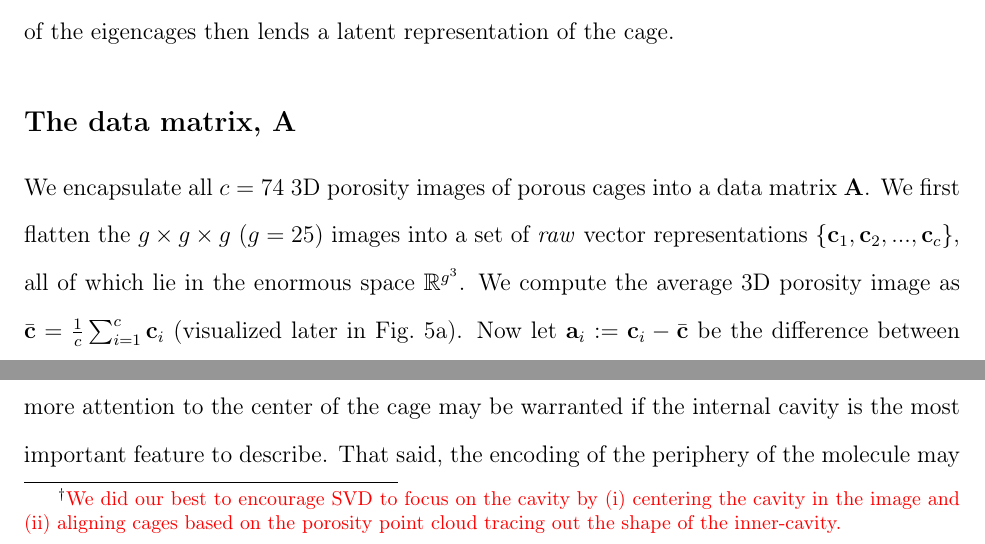
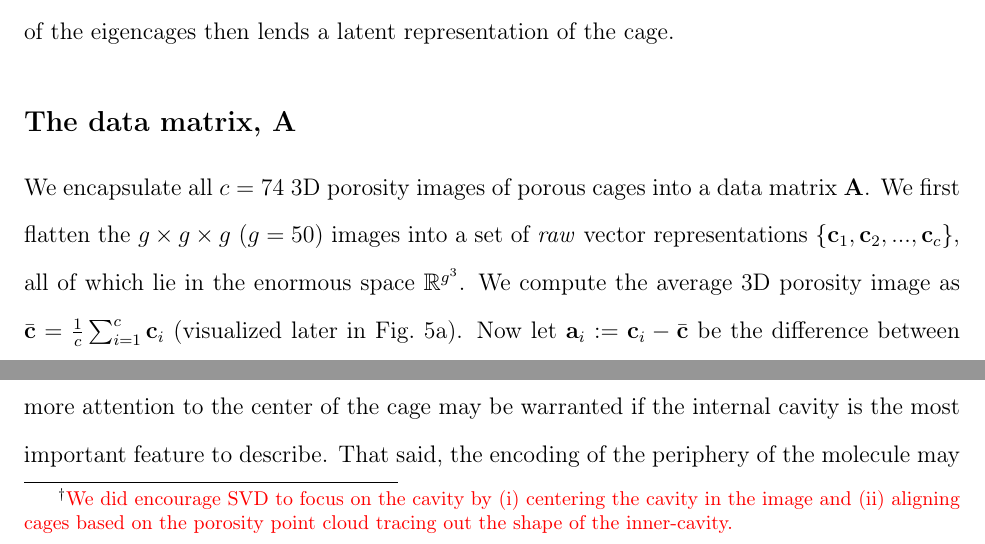
Before and after one commit to SimonEnsemble/latent_cage_space, a LaTeX paper (paper/latent_space_of_cages.tex): two parts of pages 10 and 26 of 38, joined at a grey line, cut so that both start at the same text. Compiled offline with pdfLaTeX.

Commit message:
fix g=50, rm informal language

```diff
--- a/paper/latent_space_of_cages.tex
+++ b/paper/latent_space_of_cages.tex
@@ -256,7 +256,7 @@ The \emph{raw} representations of porous organic cage molecules as $g\times g \t
 We now leverage the singular value decomposition \cite{muller2004singular,kalman1996singularly,strang1993introduction} to learn from the set of 3D porosity images of the cages in Fig.~\ref{fig:cages} an approximate, lower-dimensional subspace in which the 3D porosity images of porous cage molecules lay.
 The \emph{eigencages} are a set of orthonormal vectors that span this lower-dimensional subspace; they are ordered in terms of which directions, in the space of all 3D porosity images, account for the most variance among the 3D porosity images of the cages in Fig.~\ref{fig:cages}. Expressing a 3D porosity image as a combination of the eigencages then lends a latent representation of the cage.
 
-\subsection{The data matrix, $\mathbf{A}$} We encapsulate all $c=74$ 3D porosity images of porous cages into a data matrix $\mathbf{A}$. We first flatten the $g\times g\times g$ ($g=25$) images into a set of \emph{raw} vector representations $\{\mathbf{c}_1, \mathbf{c}_2, ..., \mathbf{c}_c\}$, all of which lie in the enormous space $\mathbb{R}^{g^3}$.
+\subsection{The data matrix, $\mathbf{A}$} We encapsulate all $c=74$ 3D porosity images of porous cages into a data matrix $\mathbf{A}$. We first flatten the $g\times g\times g$ ($g=50$) images into a set of \emph{raw} vector representations $\{\mathbf{c}_1, \mathbf{c}_2, ..., \mathbf{c}_c\}$, all of which lie in the enormous space $\mathbb{R}^{g^3}$.
 %As we work in Julia \cite{julia}, the 3D array is flattened in column-major order.
 We compute the average 3D porosity image as $\bar{\mathbf{c}}=\frac{1}{c}\sum_{i=1}^c  \mathbf{c}_i$ (visualized later in Fig.~\ref{fig:avg_cage}). Now let $\mathbf{a}_i:=\mathbf{c}_i-\bar{\mathbf{c}}$ be the difference between the porosity image of cage $i$ and the average porosity image. The $c \times g^3$ data matrix $\mathbf{A}$ is then defined by assigning its $i$th row to be $\mathbf{a}_i^T$. As there are many fewer cages than pixels in the 3D porosity images ($c<<g^3$), the data matrix $\mathbf{A}$ is very wide (see Fig.~\ref{fig:data_matrix}).
 
@@ -462,7 +462,7 @@ We host an interactive visualization of the latent cage space at \url{simonensem
 %An interesting question is: what is the effective dimensionality of intrinsic void spaces displayed by the set of porous cage molecules synthesized to date?
 The degree of compression of the 74 3D porosity images by the singular value decomposition sheds some light on the diversity of cages that have been synthesized. A $\nu=22$ dimensional latent representation-- a 70\% compression of the 3D porosity images-- incurred less than 15\% relative error. Consequently, one might suggest that the cavities of the 74 cages in Fig.~\ref{fig:cages} are composed of approximately 20 orthogonal cavity ``motifs'' (eigencages). As only 12 of the at least 20 probable porous organic cage molecule topologies have been synthesized \cite{santolini2017topological}, our latent space representation will be useful in comparing and predicting the properties of the many porous organic cage molecules that are likely to emerge in the future.
 
-At this juncture, we mention the limitations of this work. First, often cages are found to be flexible \cite{chen2014separation,camp2016transition,holden2014gas,holden2016understanding} as opposed to rigid as we took the cages here. {\color{red} In reality, we showed that cages occupy a region in latent space, not a point.} Second, as we considered only a single cage molecule in isolation, the latent cage space includes only the notion of intrinsic void space, as opposed to the extrinsic void space that can arise from how the cages pack together to form the bulk solid \cite{hasell2016porous}. In fact, assembly of porous cage molecules to form a bulk solid can be sensitive to small changes in the cage molecule \cite{hasell2014controlling}. Depending on the outer surface chemistry and geometry of the molecule, the assembly/packing of porous organic cage molecules can be such that the intrinsic pores in the bulk solid are isolated!\cite{tozawa2009porous} {\color{red} For this reason, the simulated Xe/Kr selectivities in the isolated cage molecules in Fig.~\ref{fig:latent_space_S_Xe_Kr} may not necessarily be a quality prediction of the selectivity in the bulk cage solid. Our analysis of potential energies of adsorption sites in/on the cage molecules in Fig.~\ref{fig:energy_vs_dist}, however, suggests that the dominant adsorption site in cages exhibiting the highest simulated Xe/Kr selectivity tend to be internal to their cavity; hence false positives may be unlikely unless the internal sites are blocked. See Sec.~\ref{sec:kh_isolated} for more discussion.} A third limitation is that, while we may aim for the singular value decomposition to learn distinguishing features of the \emph{cavities} of the cages\footnote{\color{red} We did our best to encourage SVD to focus on the cavity by (i) centering the cavity in the image and (ii) aligning cages based on the porosity point cloud tracing out the shape of the inner-cavity.}, the algorithm takes notice of the moieties protruding from the core in addition to the internal cavity. {\color{red} This is evident by e.g. the distance between \textbf{C9} and \textbf{C1} and \textbf{RCC1a} and \textbf{RCC1c} in Fig.~\ref{fig:latent_space}.} A method to incentivize a dimensionality reduction algorithm to pay more attention to the center of the cage may be warranted if the internal cavity is the most important feature to describe. That said, the encoding of the periphery of the molecule may be desirable for e.g. predicting how cage molecules assemble to form the solid. The final limitation is that the singular value decomposition is sensitive to alignments and translations for inter-cage comparisons. {\color{red} One's mathematical definition of ``optimal alignment'' (e.g.\ using rotational dynamics or Coherent Point Drift) may not coincide with one's intuition of how the cages should be aligned. Our future work is to employ rotational-invariant algorithms that detect features of cavities regardless of their orientation.}
+At this juncture, we mention the limitations of this work. First, often cages are found to be flexible \cite{chen2014separation,camp2016transition,holden2014gas,holden2016understanding} as opposed to rigid as we took the cages here. {\color{red} In reality, we showed that cages occupy a region in latent space, not a point.} Second, as we considered only a single cage molecule in isolation, the latent cage space includes only the notion of intrinsic void space, as opposed to the extrinsic void space that can arise from how the cages pack together to form the bulk solid \cite{hasell2016porous}. In fact, assembly of porous cage molecules to form a bulk solid can be sensitive to small changes in the cage molecule \cite{hasell2014controlling}. Depending on the outer surface chemistry and geometry of the molecule, the assembly/packing of porous organic cage molecules can be such that the intrinsic pores in the bulk solid are isolated!\cite{tozawa2009porous} {\color{red} For this reason, the simulated Xe/Kr selectivities in the isolated cage molecules in Fig.~\ref{fig:latent_space_S_Xe_Kr} may not necessarily be a quality prediction of the selectivity in the bulk cage solid. Our analysis of potential energies of adsorption sites in/on the cage molecules in Fig.~\ref{fig:energy_vs_dist}, however, suggests that the dominant adsorption site in cages exhibiting the highest simulated Xe/Kr selectivity tend to be internal to their cavity; hence false positives may be unlikely unless the internal sites are blocked. See Sec.~\ref{sec:kh_isolated} for more discussion.} A third limitation is that, while we may aim for the singular value decomposition to learn distinguishing features of the \emph{cavities} of the cages\footnote{\color{red} We did encourage SVD to focus on the cavity by (i) centering the cavity in the image and (ii) aligning cages based on the porosity point cloud tracing out the shape of the inner-cavity.}, the algorithm takes notice of the moieties protruding from the core in addition to the internal cavity. {\color{red} This is evident by e.g. the distance between \textbf{C9} and \textbf{C1} and \textbf{RCC1a} and \textbf{RCC1c} in Fig.~\ref{fig:latent_space}.} A method to incentivize a dimensionality reduction algorithm to pay more attention to the center of the cage may be warranted if the internal cavity is the most important feature to describe. That said, the encoding of the periphery of the molecule may be desirable for e.g. predicting how cage molecules assemble to form the solid. The final limitation is that the singular value decomposition is sensitive to alignments and translations for inter-cage comparisons. {\color{red} One's mathematical definition of ``optimal alignment'' (e.g.\ using rotational dynamics or Coherent Point Drift) may not coincide with one's intuition of how the cages should be aligned. Our future work is to employ rotational-invariant algorithms that detect features of cavities regardless of their orientation.}
 
 {\color{red} When computationally scanning the cage molecule to generate the 3D porosity image, we binarized each pixel as void space or overlapping the cage structure using helium as a probe. This ensures that the 3D porosity image only contains information about the shape of the cage molecule and its cavity. Another option to likely lend a more predictive feature for a regression model of adsorption of a particular gas is to instead assign the pixel value to be the free energy of adsorption of that gas centered at that point. For this study, we elected to binarize the pixels to yield a more generalizable latent representation and avoid overfitting the latent representation to describe a particular gas.}
 
```
